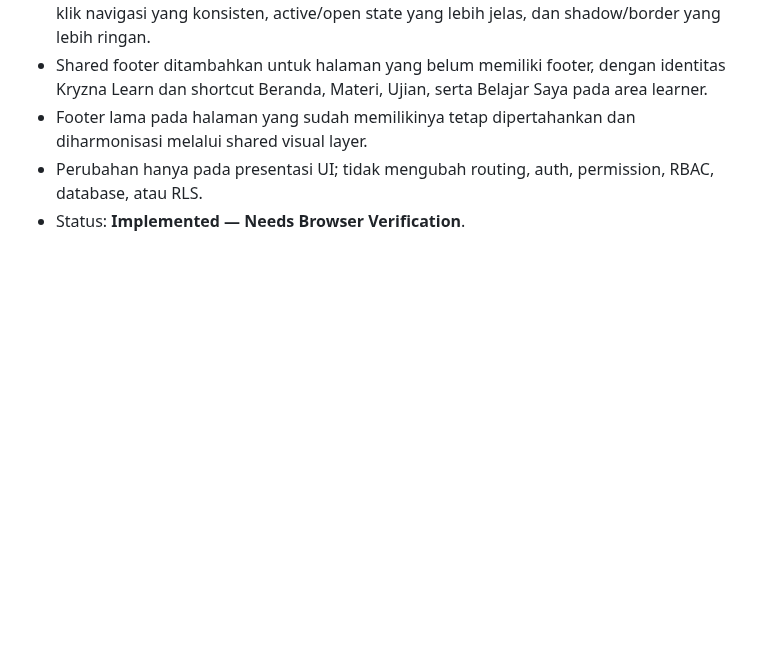
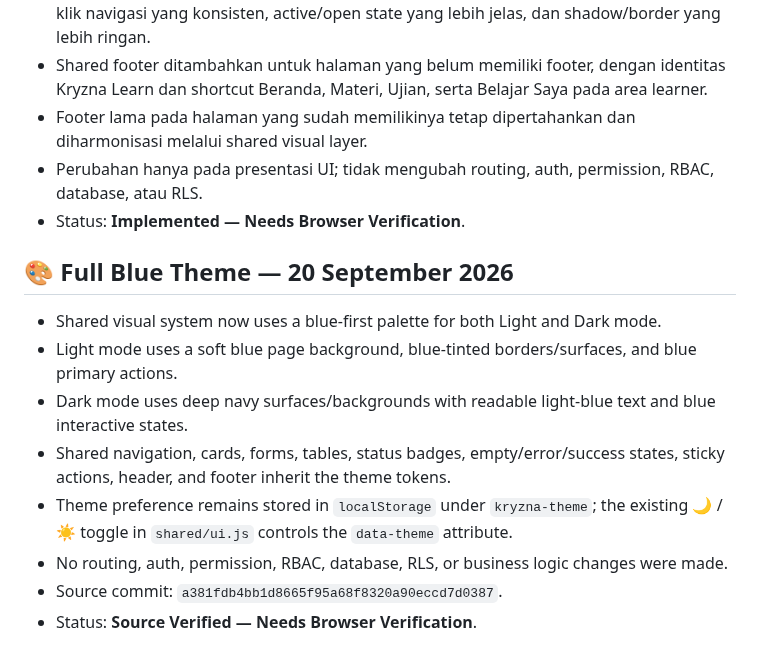
Before and after one commit to kryznanet/learn, a Markdown page: docs/UI-STRUCTURE.md, the part around the change. Rendered like a GitHub page; blank space fills up the shorter version.

Commit message:
docs: catat blue theme light dan dark

```diff
--- a/docs/UI-STRUCTURE.md
+++ b/docs/UI-STRUCTURE.md
@@ -428,3 +428,14 @@ Implementasi menggunakan grouped navigation pada `shared/ui.js` dan submenu resp
 - Footer lama pada halaman yang sudah memilikinya tetap dipertahankan dan diharmonisasi melalui shared visual layer.
 - Perubahan hanya pada presentasi UI; tidak mengubah routing, auth, permission, RBAC, database, atau RLS.
 - Status: **Implemented — Needs Browser Verification**.
+
+## 🎨 Full Blue Theme — 20 September 2026
+
+- Shared visual system now uses a blue-first palette for both Light and Dark mode.
+- Light mode uses a soft blue page background, blue-tinted borders/surfaces, and blue primary actions.
+- Dark mode uses deep navy surfaces/backgrounds with readable light-blue text and blue interactive states.
+- Shared navigation, cards, forms, tables, status badges, empty/error/success states, sticky actions, header, and footer inherit the theme tokens.
+- Theme preference remains stored in `localStorage` under `kryzna-theme`; the existing 🌙 / ☀️ toggle in `shared/ui.js` controls the `data-theme` attribute.
+- No routing, auth, permission, RBAC, database, RLS, or business logic changes were made.
+- Source commit: `a381fdb4bb1d8665f95a68f8320a90eccd7d0387`.
+- Status: **Source Verified — Needs Browser Verification**.
```
